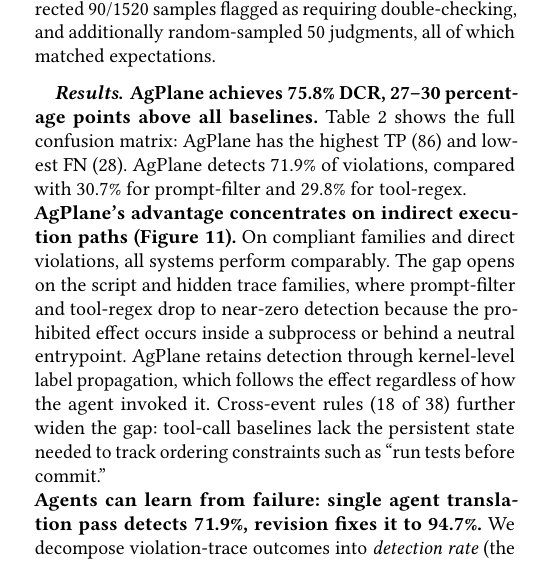
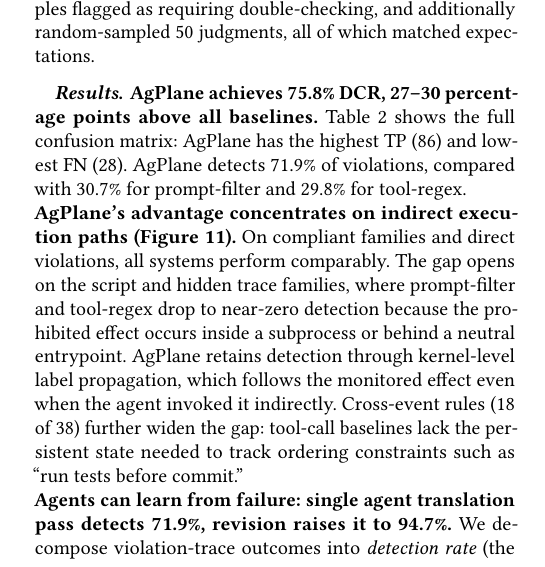
Before and after one commit to yunwei37/actplane-atc, a LaTeX paper (main.tex, which reads sections/05-evaluation.tex): part of one column of page 9 of 15, cut so that both start at the same text. Compiled offline with pdfLaTeX.

Commit message:
Clarify language and improve precision in evaluation section, including adjustments to terminology and phrasing.

```diff
--- a/sections/05-evaluation.tex
+++ b/sections/05-evaluation.tex
@@ -218,12 +219,12 @@ The gap opens on the script and
 hidden trace families, where prompt-filter and tool-regex drop to
 near-zero detection because the prohibited effect occurs inside a
 subprocess or behind a neutral entrypoint. \sys{} retains detection through kernel-level label
-propagation, which follows the effect regardless of how the agent
-invoked it. Cross-event rules (18 of 38) further widen the
+propagation, which follows the monitored effect even when the agent
+invoked it indirectly. Cross-event rules (18 of 38) further widen the
 gap: tool-call baselines lack the persistent state needed to track
 ordering constraints such as ``run tests before commit.''
 
-\noindent\textbf{Agents can learn from failure: single agent translation pass detects 71.9\%, revision fixes it to 94.7\%.}
+\noindent\textbf{Agents can learn from failure: single agent translation pass detects 71.9\%, revision raises it to 94.7\%.}
 We decompose violation-trace outcomes into \emph{detection rate} (the
 fraction of 114~violation traces on which enforcement triggered) and
 \emph{recovery rate} (the fraction of detected violations where the
```
Also changed, not shown: sections/05-evaluation.tex (11 more changed lines).
